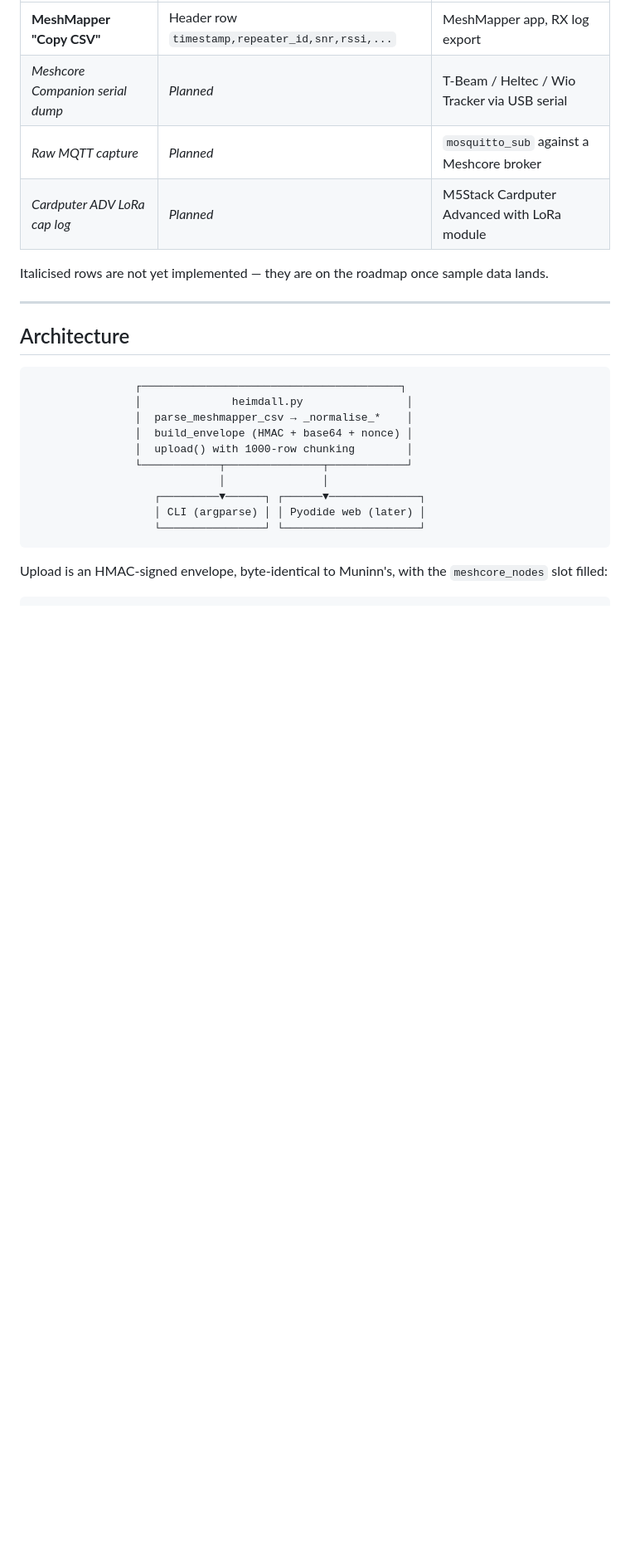
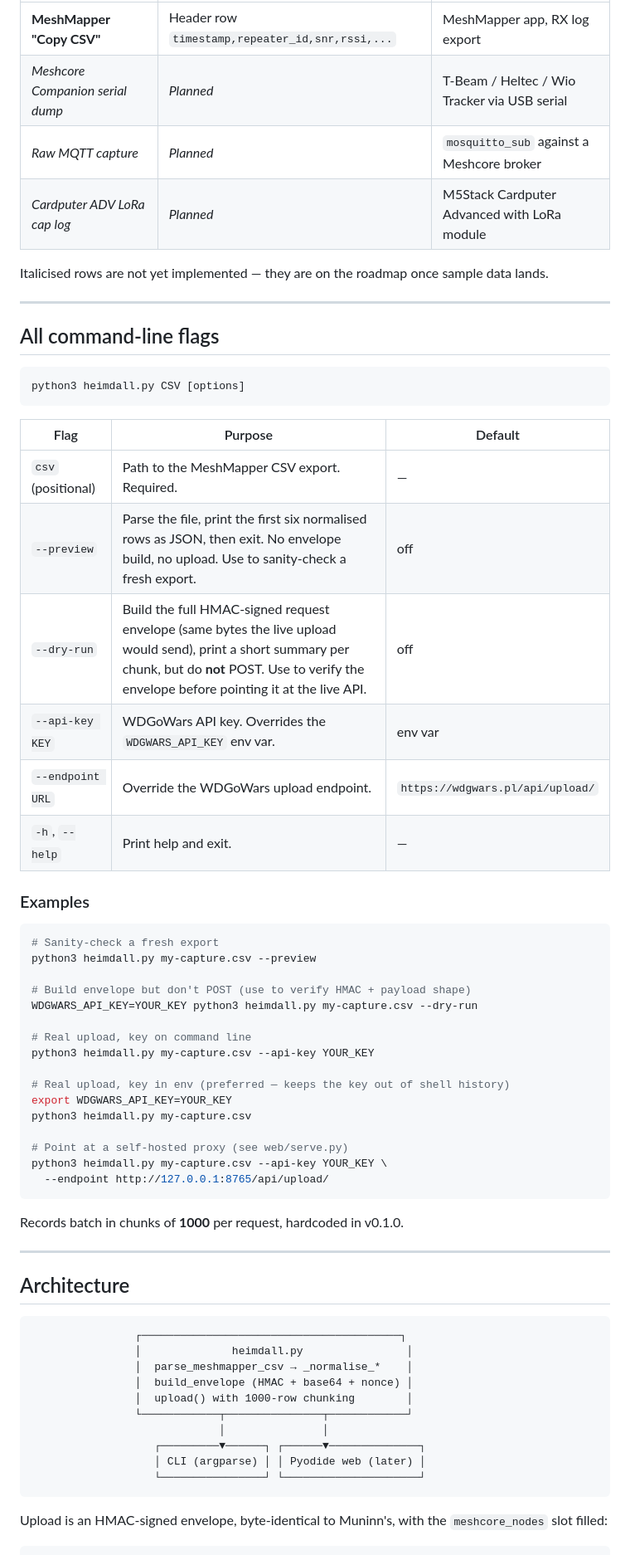
Before and after one commit to Yggdrasil-AI-labs/meshcore-to-wdgwars, a Markdown page: README.md, the part around the change. Shown at 83% size. GitHub-like rendering; blank space fills up the shorter version.

Commit message:
README: add 'All command-line flags' reference table
Mirrors Muninn's README structure more closely. The flags + their
purposes were previously scattered through the Uploading section in
prose; collecting them in a table makes them scannable and tightens
parity with Muninn's docs.

Adds usage examples block alongside the table.

````diff
--- a/README.md
+++ b/README.md
@@ -95,6 +95,46 @@ Italicised rows are not yet implemented — they are on the roadmap once sample
 
 ---
 
+## All command-line flags
+
+```
+python3 heimdall.py CSV [options]
+```
+
+| Flag | Purpose | Default |
+|---|---|---|
+| `csv` (positional) | Path to the MeshMapper CSV export. Required. | — |
+| `--preview` | Parse the file, print the first six normalised rows as JSON, then exit. No envelope build, no upload. Use to sanity-check a fresh export. | off |
+| `--dry-run` | Build the full HMAC-signed request envelope (same bytes the live upload would send), print a short summary per chunk, but do **not** POST. Use to verify the envelope before pointing it at the live API. | off |
+| `--api-key KEY` | WDGoWars API key. Overrides the `WDGWARS_API_KEY` env var. | env var |
+| `--endpoint URL` | Override the WDGoWars upload endpoint. | `https://wdgwars.pl/api/upload/` |
+| `-h`, `--help` | Print help and exit. | — |
+
+### Examples
+
+```bash
+# Sanity-check a fresh export
+python3 heimdall.py my-capture.csv --preview
+
+# Build envelope but don't POST (use to verify HMAC + payload shape)
+WDGWARS_API_KEY=YOUR_KEY python3 heimdall.py my-capture.csv --dry-run
+
+# Real upload, key on command line
+python3 heimdall.py my-capture.csv --api-key YOUR_KEY
+
+# Real upload, key in env (preferred — keeps the key out of shell history)
+export WDGWARS_API_KEY=YOUR_KEY
+python3 heimdall.py my-capture.csv
+
+# Point at a self-hosted proxy (see web/serve.py)
+python3 heimdall.py my-capture.csv --api-key YOUR_KEY \
+  --endpoint http://127.0.0.1:8765/api/upload/
+```
+
+Records batch in chunks of **1000** per request, hardcoded in v0.1.0.
+
+---
+
 ## Architecture
 
 ```
````
